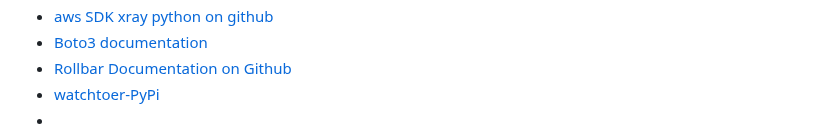
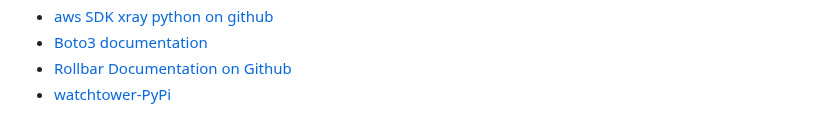
Before and after one commit to wandexdev/aws-bootcamp-cruddur-2023, a Markdown page: journal/week2.md, the part around the change. GitHub-like rendering.

Commit message:
fixed errors

```diff
--- a/journal/week2.md
+++ b/journal/week2.md
@@ -257,5 +257,4 @@ Here is a little summary before the details:
 - [aws SDK xray python on github](https://github.com/aws/aws-xray-sdk-python)
 - [Boto3 documentation](https://boto3.amazonaws.com/v1/documentation/api/latest/reference/services/xray.html)
 - [Rollbar Documentation on Github](https://github.com/rollbar/pyrollbar)
-- [watchtoer-PyPi](https://pypi.org/project/watchtower/)
--
+- [watchtower-PyPi](https://pypi.org/project/watchtower/)
```
